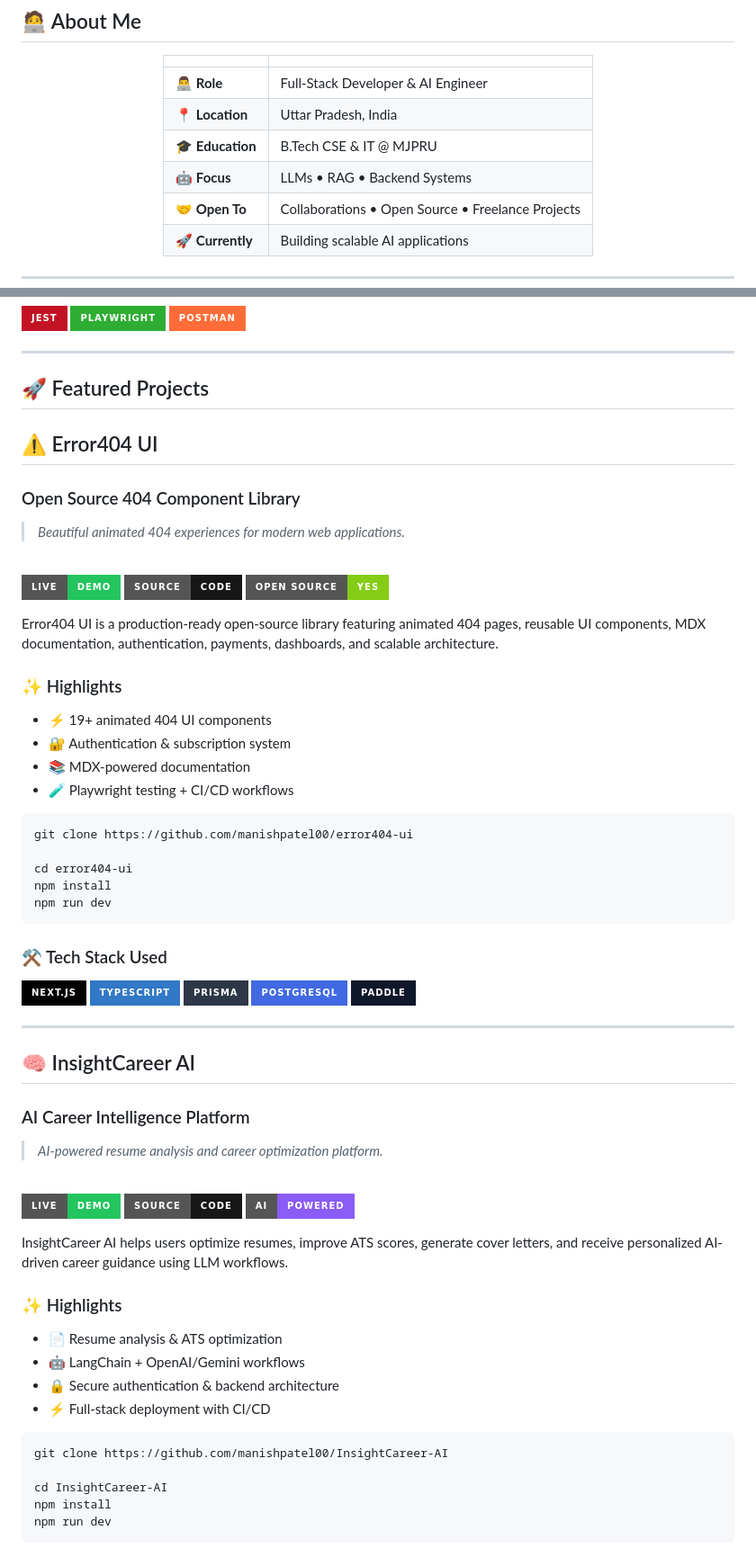
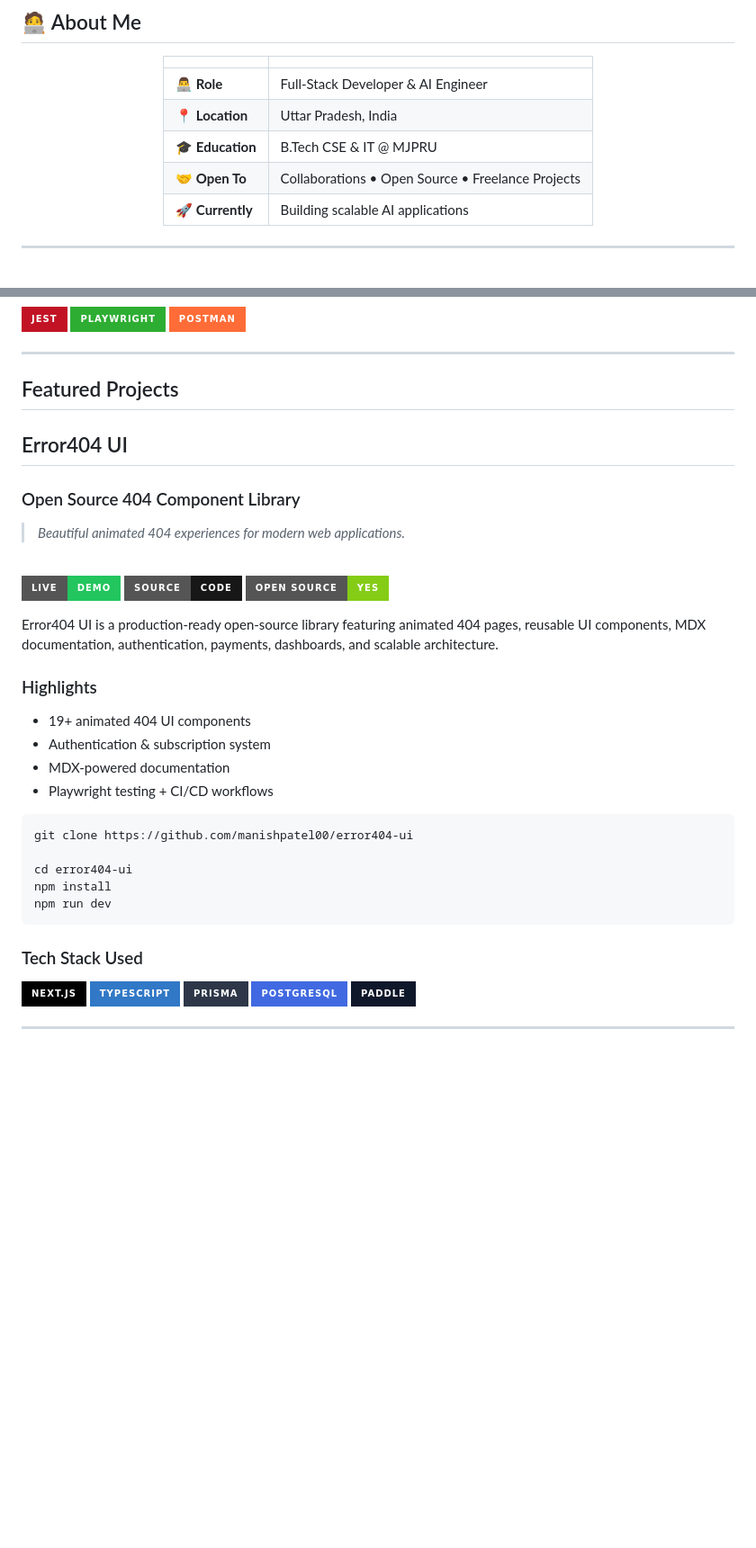
Before and after one commit to manishpatel00/manishpatel00, a Markdown page: README.md, 2 parts joined by grey strips. Shown at 90% size. GitHub-like rendering; badges without logos; blank space fills up the shorter version.

Commit message:
Revise README structure and content
Updated sections on open source contributions, featured projects, and tech stack in README.md. Removed InsightCareer AI details and added GitHub stats.

````diff
--- a/README.md
+++ b/README.md
@@ -37,7 +37,6 @@
 | 👨‍💻 **Role** | Full-Stack Developer & AI Engineer |
 | 📍 **Location** | Uttar Pradesh, India |
 | 🎓 **Education** | B.Tech CSE & IT @ MJPRU |
-| 🤖 **Focus** | LLMs • RAG • Backend Systems |
 | 🤝 **Open To** | Collaborations • Open Source • Freelance Projects |
 | 🚀 **Currently** | Building scalable AI applications |
 
@@ -133,9 +124,9 @@
 
 ---
 
-## 🚀 Featured Projects
+## Featured Projects
 
-## ⚠️ Error404 UI
+## Error404 UI
 ### Open Source 404 Component Library
 
 > *Beautiful animated 404 experiences for modern web applications.*
@@ -158,12 +149,12 @@
 
 Error404 UI is a production-ready open-source library featuring animated 404 pages, reusable UI components, MDX documentation, authentication, payments, dashboards, and scalable architecture.
 
-### ✨ Highlights
+### Highlights
 
-- ⚡ 19+ animated 404 UI components
-- 🔐 Authentication & subscription system
-- 📚 MDX-powered documentation
-- 🧪 Playwright testing + CI/CD workflows
+-  19+ animated 404 UI components
+-  Authentication & subscription system
+-  MDX-powered documentation
+-  Playwright testing + CI/CD workflows
 
 ```bash
 git clone https://github.com/manishpatel00/error404-ui
@@ -173,7 +164,7 @@ npm install
 npm run dev
 ```
 
-### ⚒️ Tech Stack Used
+###  Tech Stack Used
 
 <p align="left">
   <img src="https://img.shields.io/badge/Next.js-000000?style=for-the-badge&logo=nextdotjs&logoColor=white" />
@@ -185,41 +176,3 @@ npm run dev
 
 ---
 
-## 🧠 InsightCareer AI
-### AI Career Intelligence Platform
-
-> *AI-powered resume analysis and career optimization platform.*
-
-<br/>
-
-<p align="left">
-  <a href="https://insightcareer.vercel.app">
-    <img src="https://img.shields.io/badge/LIVE-DEMO-22c55e?style=for-the-badge&logo=vercel&logoColor=white" />
-  </a>
-
-  <a href="https://github.com/manishpatel00/InsightCareer-AI">
-    <img src="https://img.shields.io/badge/SOURCE-CODE-181717?style=for-the-badge&logo=github&logoColor=white" />
-  </a>
-
-  <a href="https://insightcareer.vercel.app">
-    <img src="https://img.shields.io/badge/AI-POWERED-8b5cf6?style=for-the-badge&logo=openai&logoColor=white" />
-  </a>
-</p>
-
-InsightCareer AI helps users optimize resumes, improve ATS scores, generate cover letters, and receive personalized AI-driven career guidance using LLM workflows.
-
-### ✨ Highlights
-
-- 📄 Resume analysis & ATS optimization
-- 🤖 LangChain + OpenAI/Gemini workflows
-- 🔒 Secure authentication & backend architecture
-- ⚡ Full-stack deployment with CI/CD
-
-```bash
-git clone https://github.com/manishpatel00/InsightCareer-AI
-
-cd InsightCareer-AI
-npm install
-npm run dev
-```
-
````
Also changed, not shown: other parts of README.md (+13 -34 lines).
